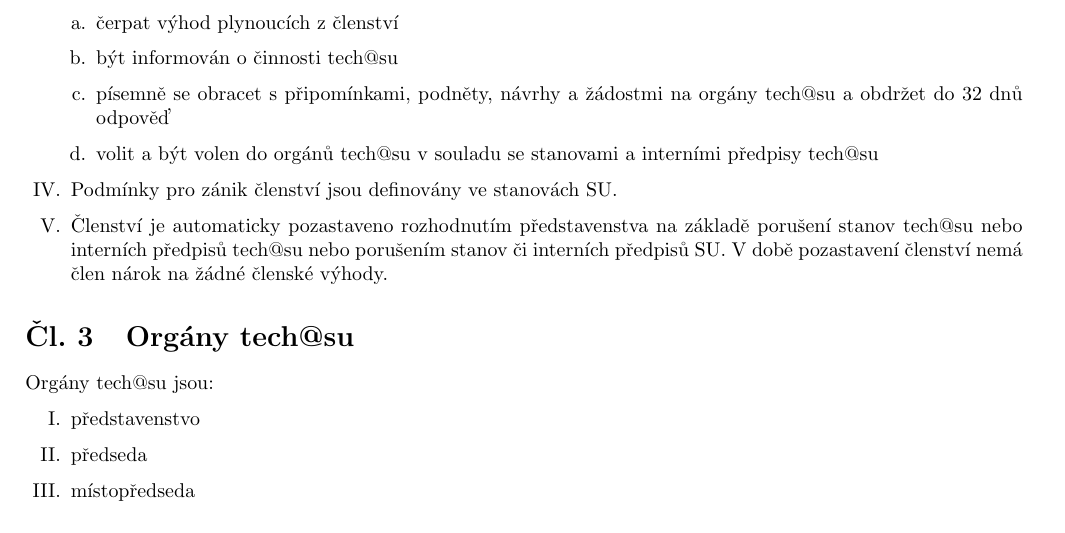
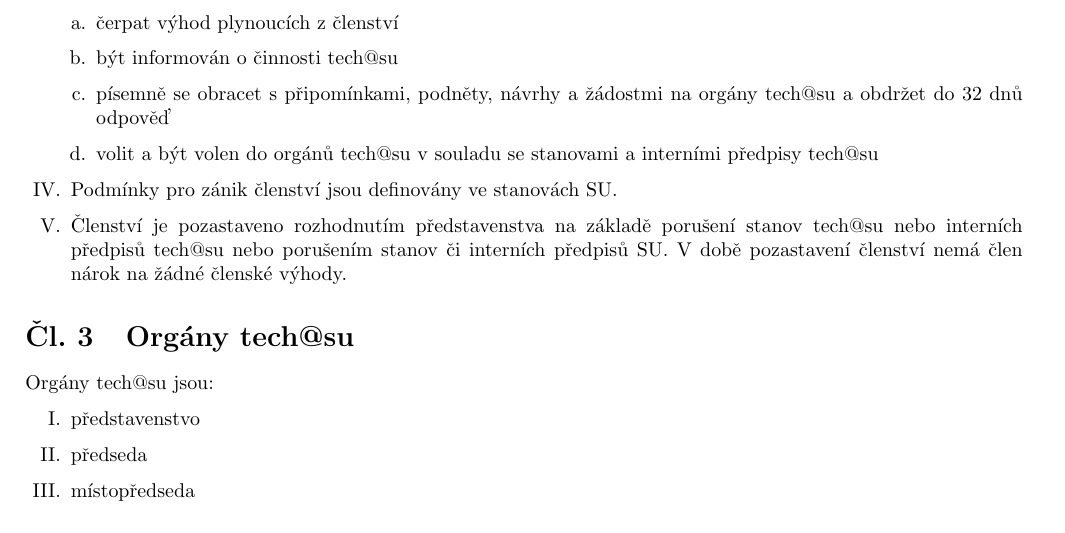
Before and after one commit to hroncok/tech-public, a LaTeX document (stanovy/stanovy.tex): part of page 1 of 3, cut so that both start at the same text. Compiled offline with pdfLaTeX.

Commit message:
vypouštím slovo automaticky

```diff
--- a/stanovy/stanovy.tex
+++ b/stanovy/stanovy.tex
@@ -54,7 +54,7 @@
 		\item volit a být volen do orgánů tech@su v~souladu se stanovami a interními předpisy tech@su
 		\end{enumerate}
 	\item Podmínky pro zánik členství jsou definovány ve stanovách SU.
-	\item Členství je automaticky pozastaveno rozhodnutím představenstva na základě porušení stanov tech@su nebo interních předpisů tech@su nebo porušením stanov či interních předpisů SU. V~době pozastavení členství nemá člen nárok na žádné členské výhody.
+	\item Členství je pozastaveno rozhodnutím představenstva na základě porušení stanov tech@su nebo interních předpisů tech@su nebo porušením stanov či interních předpisů SU. V~době pozastavení členství nemá člen nárok na žádné členské výhody.
 	\end{enumerate}
 
 \section{Orgány tech@su} %3
```
Also changed, not shown: stanovy/stanovy.pdf.
